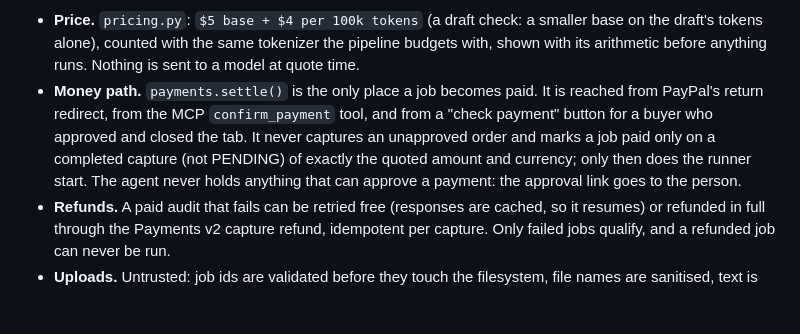
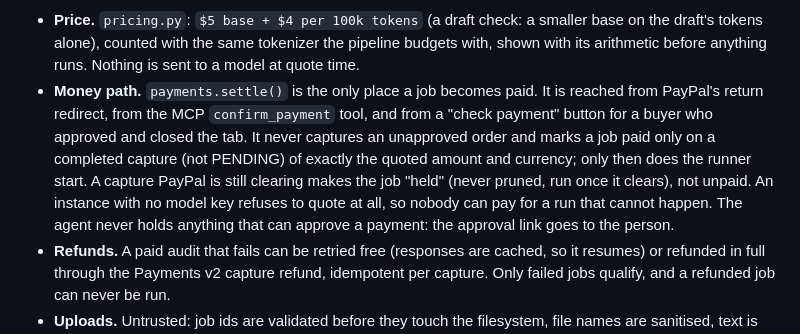
Before and after one commit to nolankido/canonKeeper, a Markdown page: docs/ARCHITECTURE.md, the part around the change. Drawn GitHub-style; blank space fills up the shorter version.

Commit message:
docs(architecture): held payments; no quotes without a model key
Co-Authored-By: Claude Opus 5.5 <noreply@anthropic.com>
Claude-Session: https://claude.ai/code/session_01TyR5Y9n7Q174fE3jXFGa7s

```diff
--- a/docs/ARCHITECTURE.md
+++ b/docs/ARCHITECTURE.md
@@ -175,8 +175,10 @@ drive. `PreflightService` is transport-agnostic; both front ends and the tests c
   PayPal's return redirect, from the MCP `confirm_payment` tool, and from a "check payment"
   button for a buyer who approved and closed the tab. It never captures an unapproved order and
   marks a job paid only on a completed capture (not PENDING) of exactly the quoted amount and
-  currency; only then does the runner start. The agent never holds anything that can approve a
-  payment: the approval link goes to the person.
+  currency; only then does the runner start. A capture PayPal is still clearing makes the job
+  "held" (never pruned, run once it clears), not unpaid. An instance with no model key refuses
+  to quote at all, so nobody can pay for a run that cannot happen. The agent never holds
+  anything that can approve a payment: the approval link goes to the person.
 - **Refunds.** A paid audit that fails can be retried free (responses are cached, so it resumes)
   or refunded in full through the Payments v2 capture refund, idempotent per capture. Only
   failed jobs qualify, and a refunded job can never be run.
```
